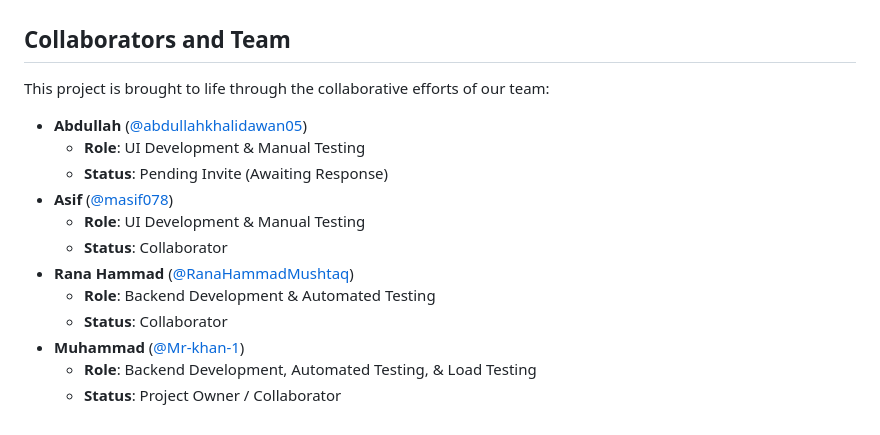
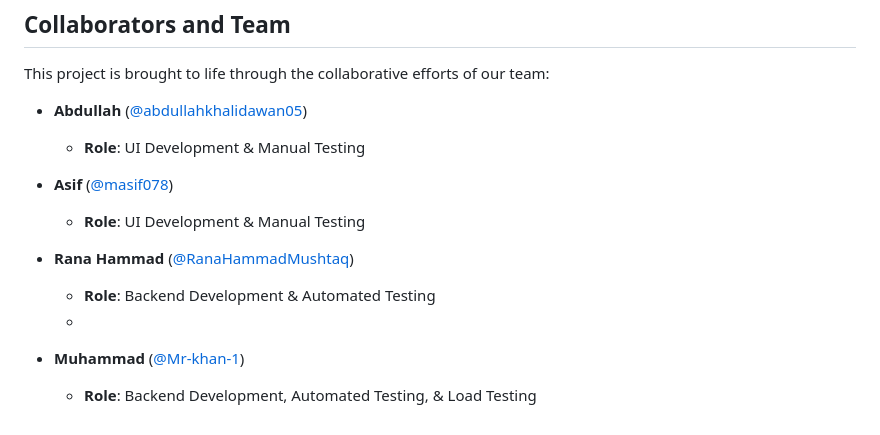
Before and after one commit to Mr-khan-1/estatepropertylisting, a Markdown page: README.md, the part around the change. GitHub-like rendering.

```diff
--- a/README.md
+++ b/README.md
@@ -96,13 +96,12 @@ This project is brought to life through the collaborative efforts of our team:
 
 - **Abdullah** ([@abdullahkhalidawan05](https://github.com/abdullahkhalidawan05))
   - **Role**: UI Development & Manual Testing
-  - **Status**: Pending Invite (Awaiting Response)
+
 - **Asif** ([@masif078](https://github.com/masif078))
   - **Role**: UI Development & Manual Testing
-  - **Status**: Collaborator
+
 - **Rana Hammad** ([@RanaHammadMushtaq](https://github.com/RanaHammadMushtaq))
   - **Role**: Backend Development & Automated Testing
-  - **Status**: Collaborator
+  -
 - **Muhammad** ([@Mr-khan-1](https://github.com/Mr-khan-1))
   - **Role**: Backend Development, Automated Testing, & Load Testing
-  - **Status**: Project Owner / Collaborator
```
